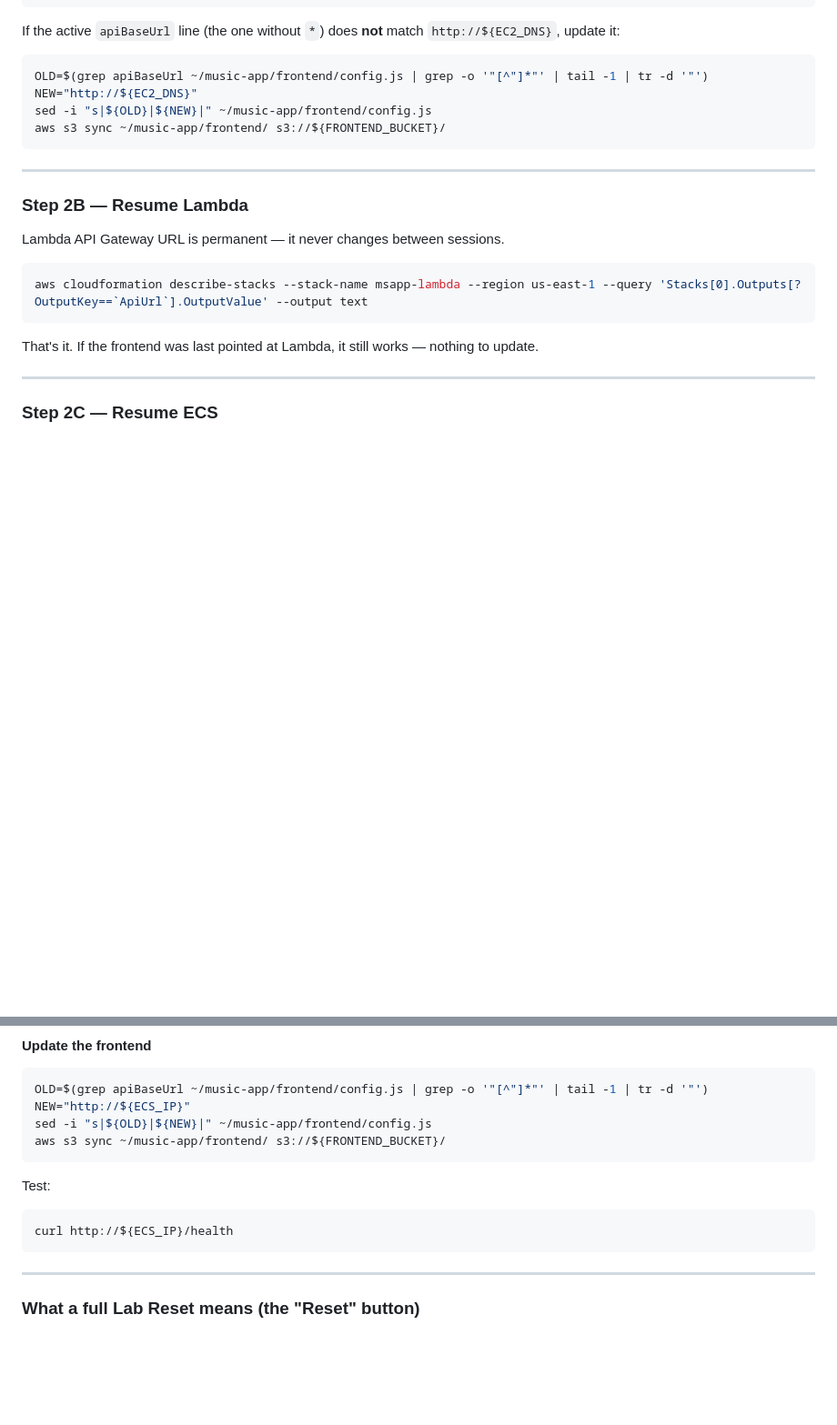
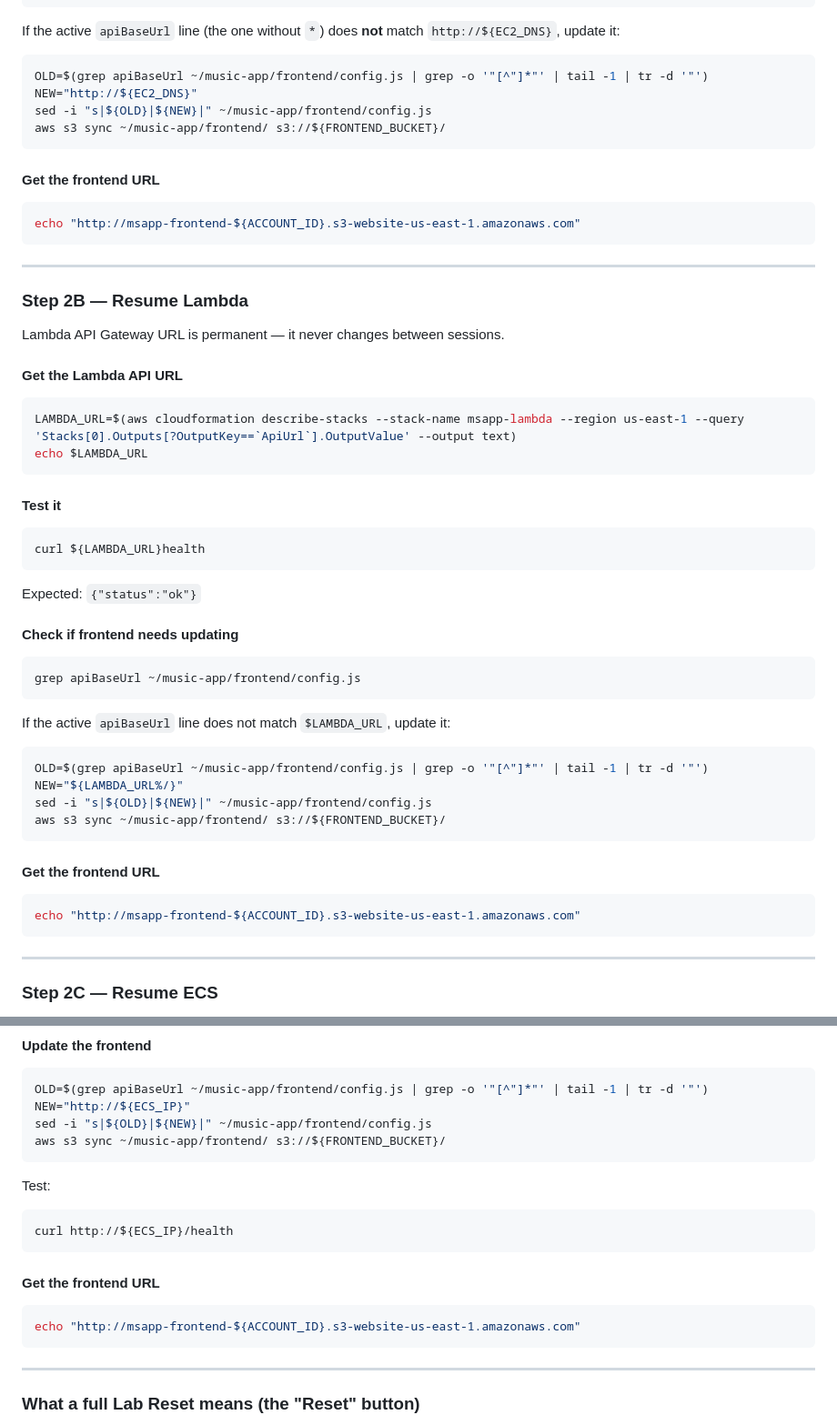
Before and after one commit to MrTig-afk/Full-Stack-Music-Subscription-, a Markdown page: DEPLOYMENT_ALL.md, 2 parts joined by grey strips. Shown at 91% size. GitHub-like rendering; blank space fills up the shorter version.

Commit message:
add frontend URL echo and Lambda URL retrieval to all resume sections

````diff
--- a/DEPLOYMENT_ALL.md
+++ b/DEPLOYMENT_ALL.md
@@ -478,17 +478,53 @@ sed -i "s|${OLD}|${NEW}|" ~/music-app/frontend/config.js
 aws s3 sync ~/music-app/frontend/ s3://${FRONTEND_BUCKET}/
 ```
 
+#### Get the frontend URL
+
+```bash
+echo "http://msapp-frontend-${ACCOUNT_ID}.s3-website-us-east-1.amazonaws.com"
+```
+
 ---
 
 ### Step 2B — Resume Lambda
 
 Lambda API Gateway URL is permanent — it never changes between sessions.
 
+#### Get the Lambda API URL
+
 ```bash
-aws cloudformation describe-stacks --stack-name msapp-lambda --region us-east-1 --query 'Stacks[0].Outputs[?OutputKey==`ApiUrl`].OutputValue' --output text
+LAMBDA_URL=$(aws cloudformation describe-stacks --stack-name msapp-lambda --region us-east-1 --query 'Stacks[0].Outputs[?OutputKey==`ApiUrl`].OutputValue' --output text)
+echo $LAMBDA_URL
 ```
 
-That's it. If the frontend was last pointed at Lambda, it still works — nothing to update.
+#### Test it
+
+```bash
+curl ${LAMBDA_URL}health
+```
+
+Expected: `{"status":"ok"}`
+
+#### Check if frontend needs updating
+
+```bash
+grep apiBaseUrl ~/music-app/frontend/config.js
+```
+
+If the active `apiBaseUrl` line does not match `$LAMBDA_URL`, update it:
+
+```bash
+OLD=$(grep apiBaseUrl ~/music-app/frontend/config.js | grep -o '"[^"]*"' | tail -1 | tr -d '"')
+NEW="${LAMBDA_URL%/}"
+sed -i "s|${OLD}|${NEW}|" ~/music-app/frontend/config.js
+aws s3 sync ~/music-app/frontend/ s3://${FRONTEND_BUCKET}/
+```
+
+#### Get the frontend URL
+
+```bash
+echo "http://msapp-frontend-${ACCOUNT_ID}.s3-website-us-east-1.amazonaws.com"
+```
 
 ---
 
@@ -537,6 +573,12 @@ Test:
 
 ```bash
 curl http://${ECS_IP}/health
+```
+
+#### Get the frontend URL
+
+```bash
+echo "http://msapp-frontend-${ACCOUNT_ID}.s3-website-us-east-1.amazonaws.com"
 ```
 
 ---
````
